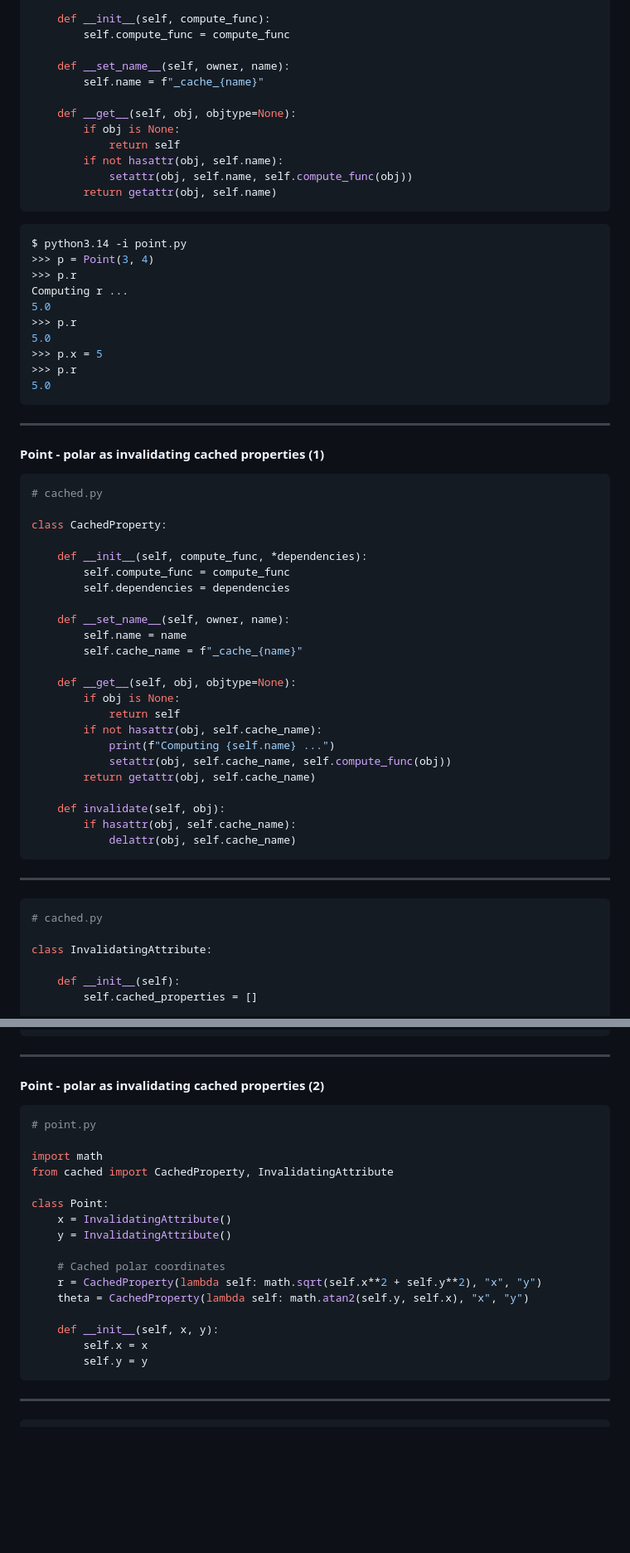
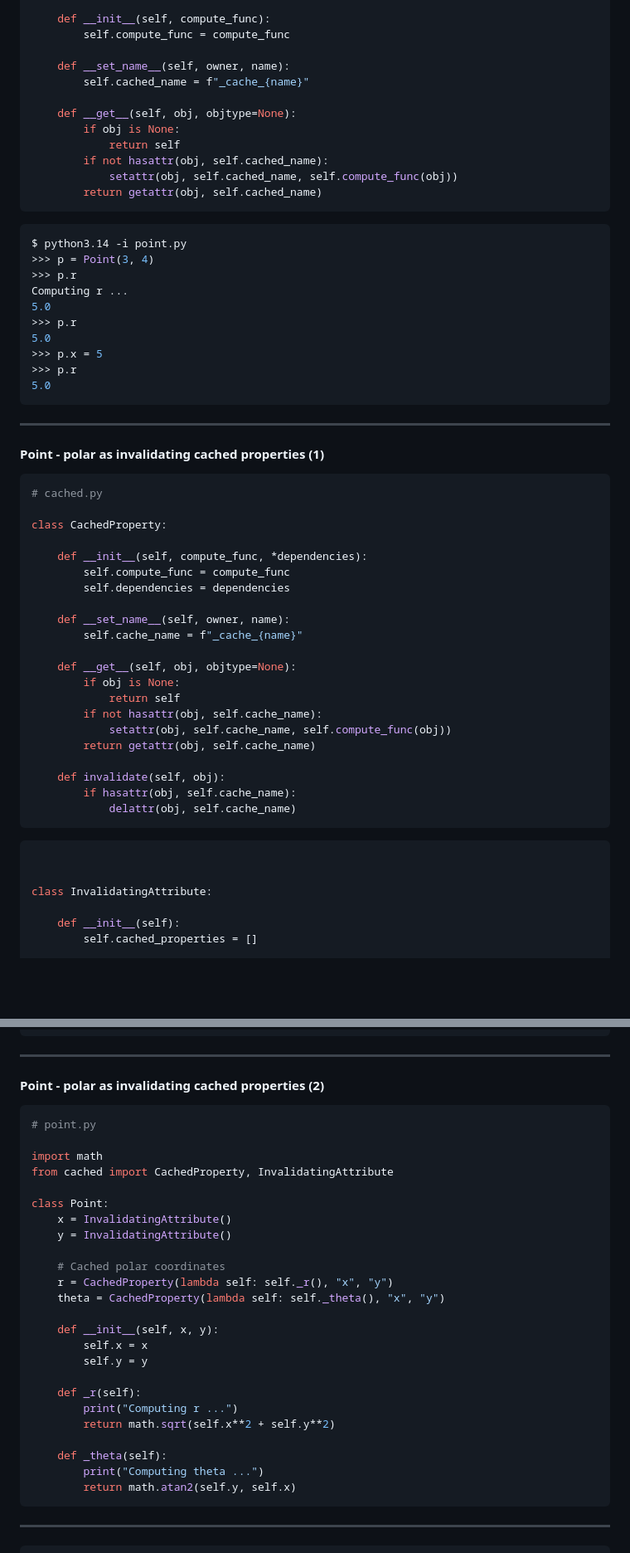
Before and after one commit to sjirwin/behind-the-magic-slides, a Markdown page: slides.md, 2 parts joined by grey strips. Shown at 83% size. Drawn GitHub-style; blank space fills up the shorter version.

Commit message:
sync code on slides with code in repo

````diff
--- a/slides.md
+++ b/slides.md
@@ -678,14 +678,14 @@ class CachedProperty:
         self.compute_func = compute_func
 
     def __set_name__(self, owner, name):
-        self.name = f"_cache_{name}"
+        self.cached_name = f"_cache_{name}"
 
     def __get__(self, obj, objtype=None):
         if obj is None:
             return self
-        if not hasattr(obj, self.name):
-            setattr(obj, self.name, self.compute_func(obj))
-        return getattr(obj, self.name)
+        if not hasattr(obj, self.cached_name):
+            setattr(obj, self.cached_name, self.compute_func(obj))
+        return getattr(obj, self.cached_name)
 ```
 
 </div>
@@ -709,7 +709,7 @@ Computing r ...
 
 <div style="display: flex; gap: 20px; font-size=0.50em">
 
-```python [5, 7, 10-11, 17, 21-23]
+```python [5, 7, 19-21]
 # cached.py
 
 class CachedProperty:
@@ -719,14 +719,12 @@ class CachedProperty:
         self.dependencies = dependencies
 
     def __set_name__(self, owner, name):
-        self.name = name
         self.cache_name = f"_cache_{name}"
 
     def __get__(self, obj, objtype=None):
         if obj is None:
             return self
         if not hasattr(obj, self.cache_name):
-            print(f"Computing {self.name} ...")
             setattr(obj, self.cache_name, self.compute_func(obj))
         return getattr(obj, self.cache_name)
 
@@ -735,10 +733,8 @@ class CachedProperty:
             delattr(obj, self.cache_name)
 ```
 
----
+```python [23:]
 
-```python []
-# cached.py
 
 class InvalidatingAttribute:
 
@@ -775,7 +771,7 @@ class InvalidatingAttribute:
 
 <div style="display: flex; gap: 20px; font-size=0.50em">
 
-```python [4, 7-12]
+```python [4, 7-12, 18, 22]
 # point.py
 
 import math
@@ -786,12 +782,20 @@ class Point:
     y = InvalidatingAttribute()
 
     # Cached polar coordinates
-    r = CachedProperty(lambda self: math.sqrt(self.x**2 + self.y**2), "x", "y")
-    theta = CachedProperty(lambda self: math.atan2(self.y, self.x), "x", "y")
+    r = CachedProperty(lambda self: self._r(), "x", "y")
+    theta = CachedProperty(lambda self: self._theta(), "x", "y")
 
     def __init__(self, x, y):
         self.x = x
         self.y = y
+
+    def _r(self):
+        print("Computing r ...")
+        return math.sqrt(self.x**2 + self.y**2)
+
+    def _theta(self):
+        print("Computing theta ...")
+        return math.atan2(self.y, self.x)
 ```
 
 ---
````
